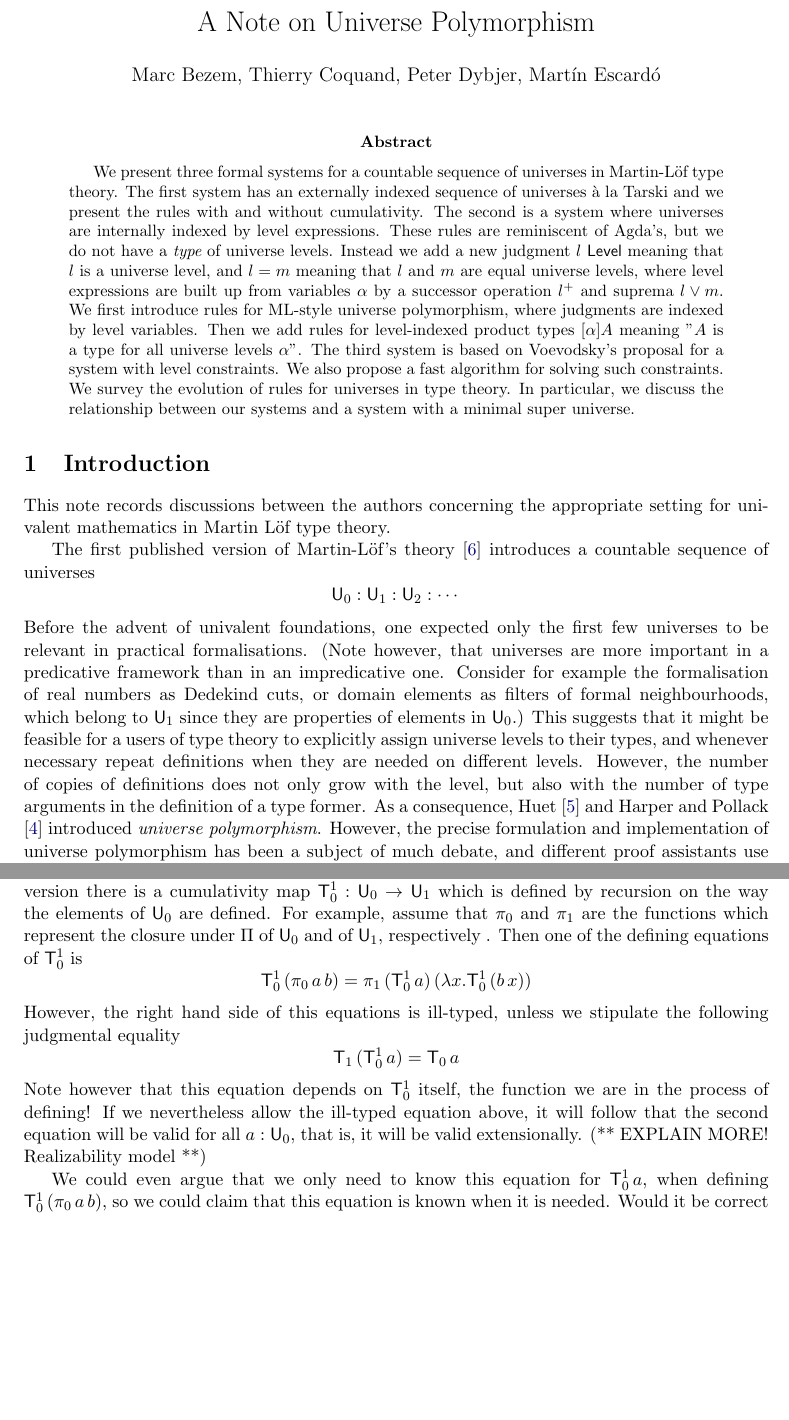
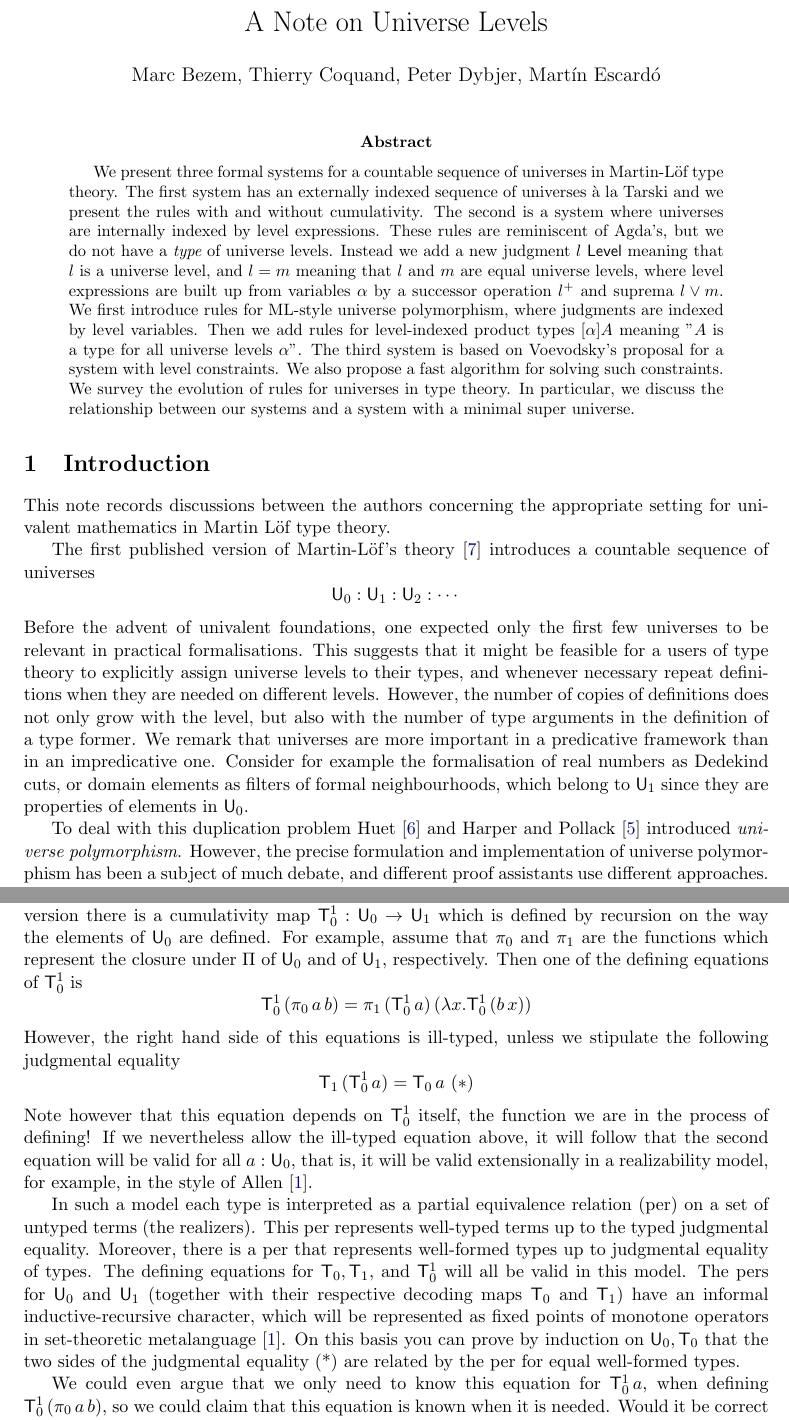
Before and after one commit to dybjer/universe-polymorphism, a LaTeX paper (UniverseLevels.tex): two parts of pages 1 and 3 of 14, joined at a grey line, cut so that both start at the same text, the shorter picture padded with empty space. Compiled offline with LaTeX, dvips and Ghostscript.

Commit message:
wrote a paragraph about the realizability model and the validity of the cumulativity map

```diff
--- a/UniverseLevels.tex
+++ b/UniverseLevels.tex
@@ -127,7 +127,7 @@
 
 \begin{document}
 
-\title{A Note on Universe Polymorphism}
+\title{A Note on Universe Levels}
 
 \author{Marc Bezem, Thierry Coquand, Peter Dybjer, Mart\'in Escard\'o}
 \date{}
@@ -145,7 +145,9 @@ The first published version of Martin-Löf's theory \cite{martinlof:predicative}
 $$
 \UU_0 : \UU_1 : \UU_2 : \cdots
 $$
-Before the advent of univalent foundations, one expected only the first few universes to be relevant in practical formalisations. (Note however, that universes are more important in a predicative framework than in an impredicative one. Consider for example the formalisation of real numbers as Dedekind cuts, or domain elements as filters of formal neighbourhoods, which belong to $\UU_1$ since they are properties of elements in $\UU_0$.) This suggests that it might be feasible for a users of type theory to explicitly assign universe levels to their types, and whenever necessary repeat definitions when they are needed on different levels. However, the number of copies of definitions does not only grow with the level, but also with the number of type arguments in the definition of a type former. As a consequence, Huet \cite{Huet87} and Harper and Pollack \cite{HarperP91} introduced {\em universe polymorphism}. However, the precise formulation and implementation of universe polymorphism has been a subject of much debate, and different proof assistants use different approaches. This is a practical problem since universe level inference can be a costly operation, sometimes more costly than the usual type-checking.
+Before the advent of univalent foundations, one expected only the first few universes to be relevant in practical formalisations. This suggests that it might be feasible for a users of type theory to explicitly assign universe levels to their types, and whenever necessary repeat definitions when they are needed on different levels. However, the number of copies of definitions does not only grow with the level, but also with the number of type arguments in the definition of a type former. We remark that universes are more important in a predicative framework than in an impredicative one. Consider for example the formalisation of real numbers as Dedekind cuts, or domain elements as filters of formal neighbourhoods, which belong to $\UU_1$ since they are properties of elements in $\UU_0$.
+
+To deal with this duplication problem Huet \cite{Huet87} and Harper and Pollack \cite{HarperP91} introduced {\em universe polymorphism}. However, the precise formulation and implementation of universe polymorphism has been a subject of much debate, and different proof assistants use different approaches. This is a practical problem since universe level inference can be a costly operation, sometimes more costly than the usual type-checking.
 
 %\section{What is a univalent type theory?}
 
@@ -182,15 +184,17 @@ Martin-Löf \cite{martinlof:padova} gave an alternative formulation of the first
 %\footnote{Did he discuss two universes?}.
 Palmgren \cite{palmgren:venice} then proposed two alternatives for rules for the external sequence of universes $\UU_n$ \`a la Tarski with decodings $\T_n$.
 
-The first version is entitled "universes as full reflection" and was only outlined for the first and the second universe. We will give a full presentation of this theory in Section \ref{external}. In this version there is a cumulativity map $\T_0^1 : \UU_0 \to \UU_1$ which is defined by recursion on the way the elements of $\UU_0$ are defined. For example, assume that $\pi_0$ and $\pi_1$ are the functions which represent the closure under $\Pi$ of $\UU_0$ and of $\UU_1$, respectively . Then one of the defining equations of $\T_0^1$ is
+The first version is entitled "universes as full reflection" and was only outlined for the first and the second universe. We will give a full presentation of this theory in Section \ref{external}. In this version there is a cumulativity map $\T_0^1 : \UU_0 \to \UU_1$ which is defined by recursion on the way the elements of $\UU_0$ are defined. For example, assume that $\pi_0$ and $\pi_1$ are the functions which represent the closure under $\Pi$ of $\UU_0$ and of $\UU_1$, respectively. Then one of the defining equations of $\T_0^1$ is
 $$
 \T_0^1\, (\pi_0\,a\, b) = \pi_1\,(\T_0^1\,a)\,(\lambda x.\T_0^1\,(b\,x))
 $$
 However, the right hand side of this equations is ill-typed, unless we stipulate the following judgmental equality
 $$
-\T_1\, (\T_0^1\, a) = \T_0\, a
+\T_1\, (\T_0^1\, a) = \T_0\, a\ (*)
 $$
-Note however that this equation depends on $\T_0^1$ itself, the function we are in the process of defining! If we nevertheless allow the ill-typed equation above, it will follow that the second equation will be valid for all $a : \UU_0$, that is, it will be valid extensionally. (** EXPLAIN MORE! Realizability model **)
+Note however that this equation depends on $\T_0^1$ itself, the function we are in the process of defining! If we nevertheless allow the ill-typed equation above, it will follow that the second equation will be valid for all $a : \UU_0$, that is, it will be valid extensionally in a realizability model, for example, in the style of Allen \cite{allen}.
+
+In such a model each type is interpreted as a partial equivalence relation (per) on a set of untyped terms (the realizers). This per represents well-typed terms up to the typed judgmental equality. Moreover, there is a per that represents well-formed types up to judgmental equality of types. The defining equations for $\T_0, \T_1,$ and $\T_0^1$ will all be valid in this model. The pers for $\UU_0$ and $\UU_1$ (together with their respective decoding maps $\T_0$ and  $\T_1$) have an informal inductive-recursive character, which will be represented as fixed points of monotone operators in set-theoretic metalanguage \cite{allen}. On this basis you can prove by induction on $\UU_0, \T_0$ that the two sides of the judgmental equality (*) are related by the per for equal well-formed types.
 
 We could even argue that we only need to know this equation for $\T_0^1\, a$, when defining $\T_0^1\, (\pi_0\,a\, b)$, so we could claim that this equation is known when it is needed. Would it be correct to say that this is a "definitional equality"? In one sense no, because $\T_1$ was already defined earlier, and we cannot stipulate its effect on $\T_0^1\, a$. On the other hand it seems that adding this equation as a judgmental equality does not destroy the decidability of the system.
 
```
Also changed, not shown: refs.bib (+9 -0 lines).
